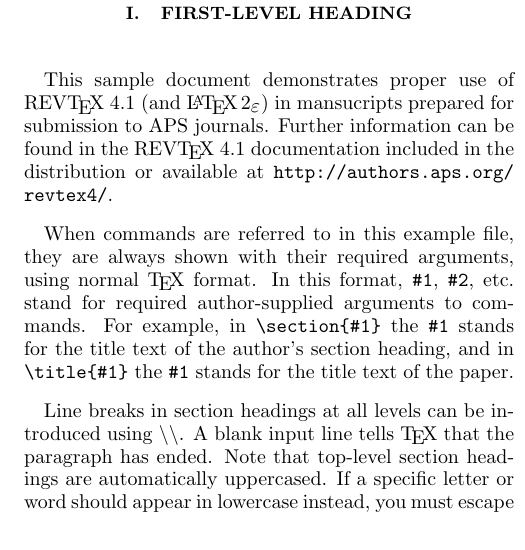
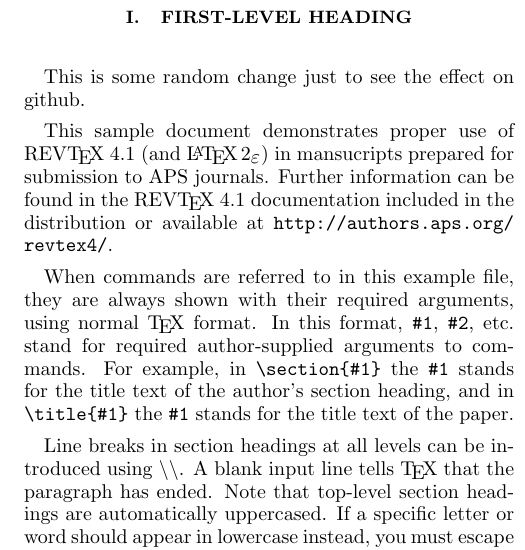
Before and after one commit to aalexei/TestShareLatex, a LaTeX paper (main.tex): part of one column of page 1 of 2, cut so that both start at the same text. Compiled offline with pdfLaTeX.

Commit message:
random change

```diff
--- a/main.tex
+++ b/main.tex
@@ -117,6 +117,8 @@
 
 \section{\label{sec:level1}First-level heading}
 
+This is some random change just to see the effect on github.
+
 This sample document demonstrates proper use of REV\TeX~4.1 (and
 \LaTeXe) in mansucripts prepared for submission to APS
 journals. Further information can be found in the REV\TeX~4.1
```
